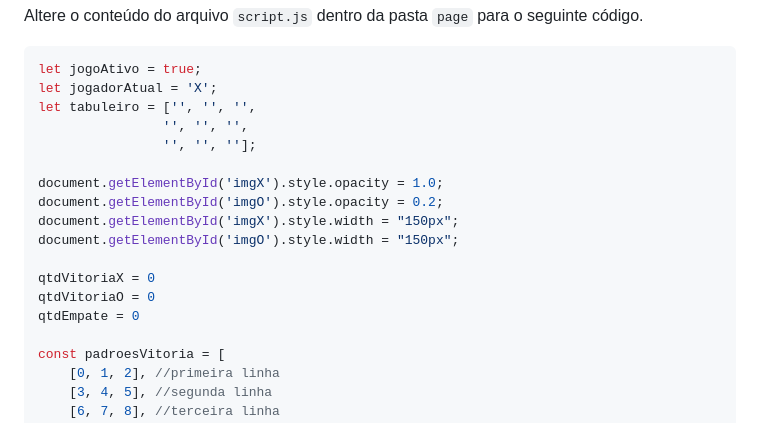
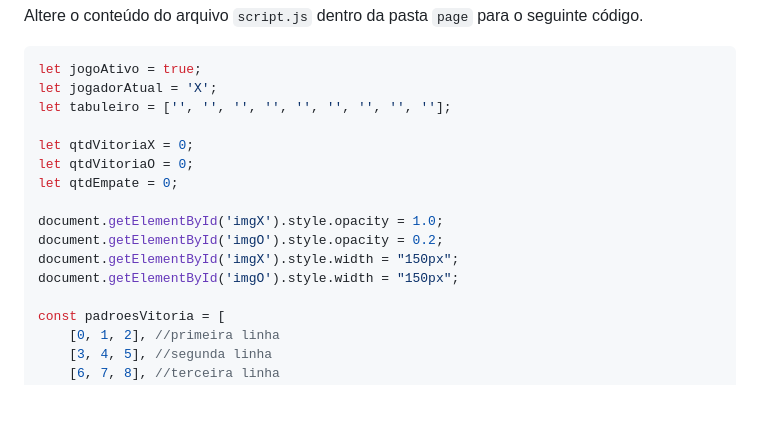
Before and after one commit to ufla-prog-web/aula-html-css-js, a Markdown page: README.md, the part around the change printed below. GitHub-like rendering; blank space fills up the shorter version.

Commit message:
Atualização códigos

````diff
--- a/README.md
+++ b/README.md
@@ -738,18 +730,16 @@ Altere o conteúdo do arquivo `script.js` dentro da pasta `page` para o seguinte
 ```javascript
 let jogoAtivo = true;
 let jogadorAtual = 'X';
-let tabuleiro = ['', '', '',
-                '', '', '',
-                '', '', ''];
+let tabuleiro = ['', '', '', '', '', '', '', '', ''];
+
+let qtdVitoriaX = 0;
+let qtdVitoriaO = 0;
+let qtdEmpate = 0;
 
 document.getElementById('imgX').style.opacity = 1.0;
 document.getElementById('imgO').style.opacity = 0.2;
 document.getElementById('imgX').style.width = "150px";
 document.getElementById('imgO').style.width = "150px";
-
-qtdVitoriaX = 0
-qtdVitoriaO = 0
-qtdEmpate = 0
 
 const padroesVitoria = [
     [0, 1, 2], //primeira linha
````
Also changed, not shown: other parts of README.md (+4 -12 lines).
